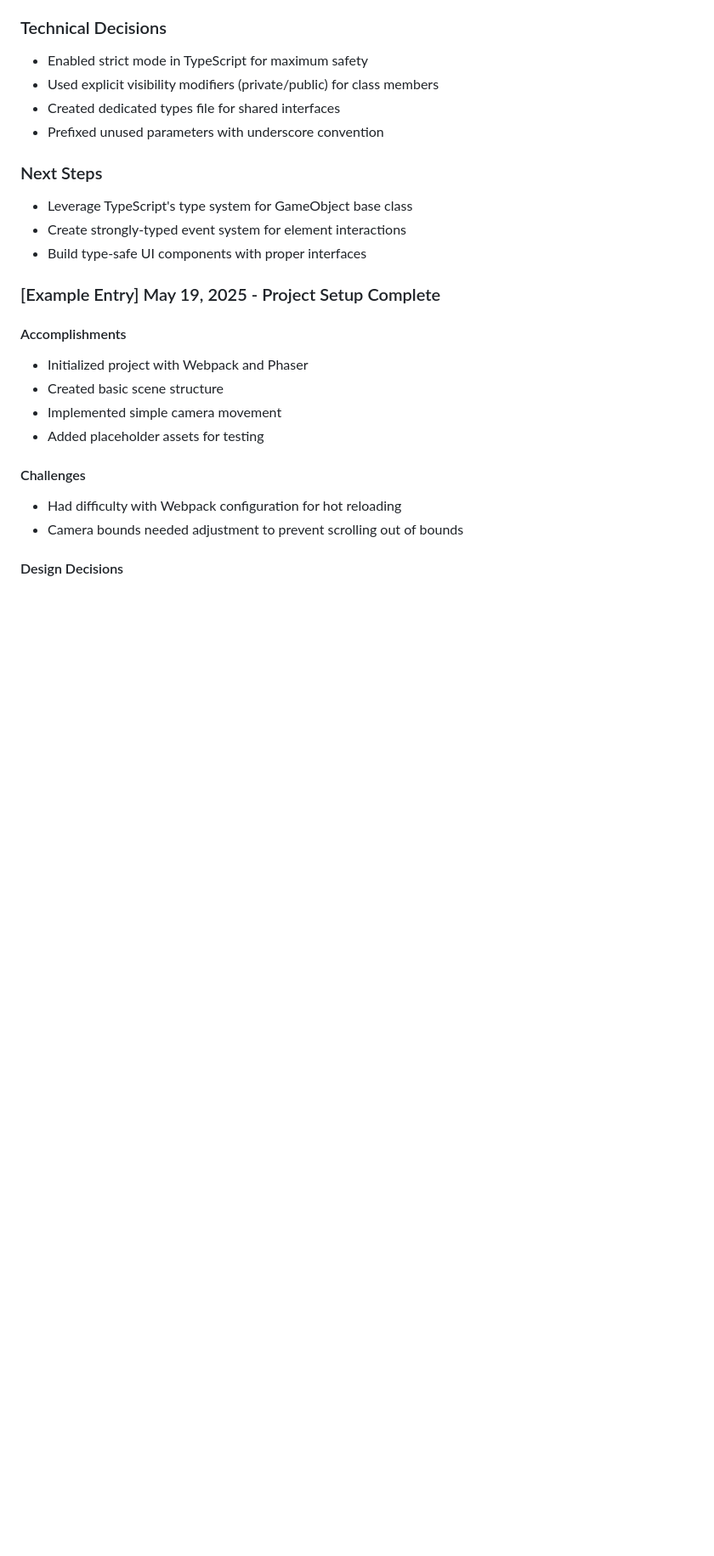
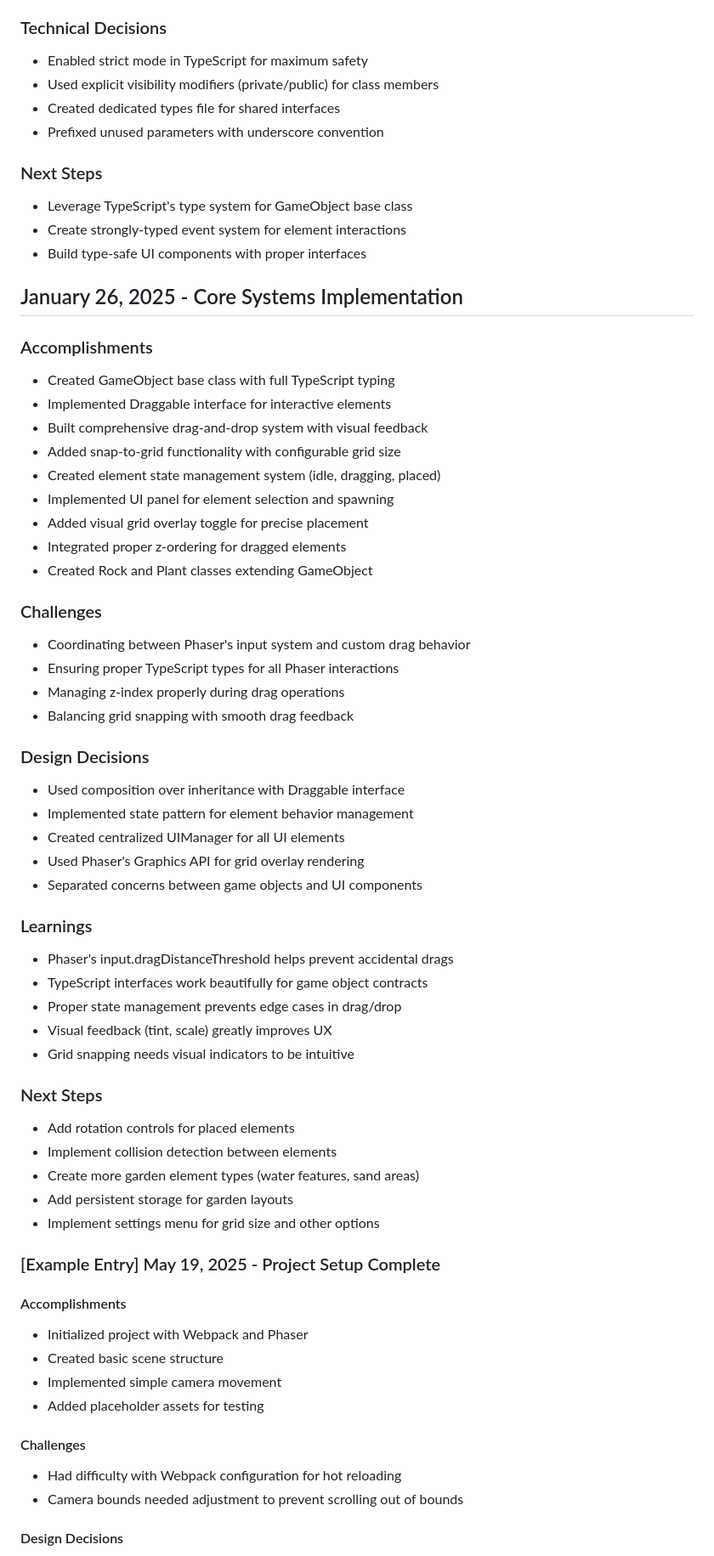
Before and after one commit to NullCoderException/serenity-garden, a Markdown page: DEV_JOURNAL.md, the part around the change. Shown at 85% size. GitHub-like rendering; blank space fills up the shorter version.

```diff
--- a/DEV_JOURNAL.md
+++ b/DEV_JOURNAL.md
@@ -123,6 +123,46 @@ This document serves as a development journal for the Zen Garden Simulator proje
 - Create strongly-typed event system for element interactions
 - Build type-safe UI components with proper interfaces
 
+## January 26, 2025 - Core Systems Implementation
+
+### Accomplishments
+- Created GameObject base class with full TypeScript typing
+- Implemented Draggable interface for interactive elements
+- Built comprehensive drag-and-drop system with visual feedback
+- Added snap-to-grid functionality with configurable grid size
+- Created element state management system (idle, dragging, placed)
+- Implemented UI panel for element selection and spawning
+- Added visual grid overlay toggle for precise placement
+- Integrated proper z-ordering for dragged elements
+- Created Rock and Plant classes extending GameObject
+
+### Challenges
+- Coordinating between Phaser's input system and custom drag behavior
+- Ensuring proper TypeScript types for all Phaser interactions
+- Managing z-index properly during drag operations
+- Balancing grid snapping with smooth drag feedback
+
+### Design Decisions
+- Used composition over inheritance with Draggable interface
+- Implemented state pattern for element behavior management
+- Created centralized UIManager for all UI elements
+- Used Phaser's Graphics API for grid overlay rendering
+- Separated concerns between game objects and UI components
+
+### Learnings
+- Phaser's input.dragDistanceThreshold helps prevent accidental drags
+- TypeScript interfaces work beautifully for game object contracts
+- Proper state management prevents edge cases in drag/drop
+- Visual feedback (tint, scale) greatly improves UX
+- Grid snapping needs visual indicators to be intuitive
+
+### Next Steps
+- Add rotation controls for placed elements
+- Implement collision detection between elements
+- Create more garden element types (water features, sand areas)
+- Add persistent storage for garden layouts
+- Implement settings menu for grid size and other options
+
 ### [Example Entry] May 19, 2025 - Project Setup Complete
 
 #### Accomplishments
```
Also changed, not shown: CLAUDE.md (+2 -2 lines), PROJECT_CHECKLIST.md (+12 -12 lines).
